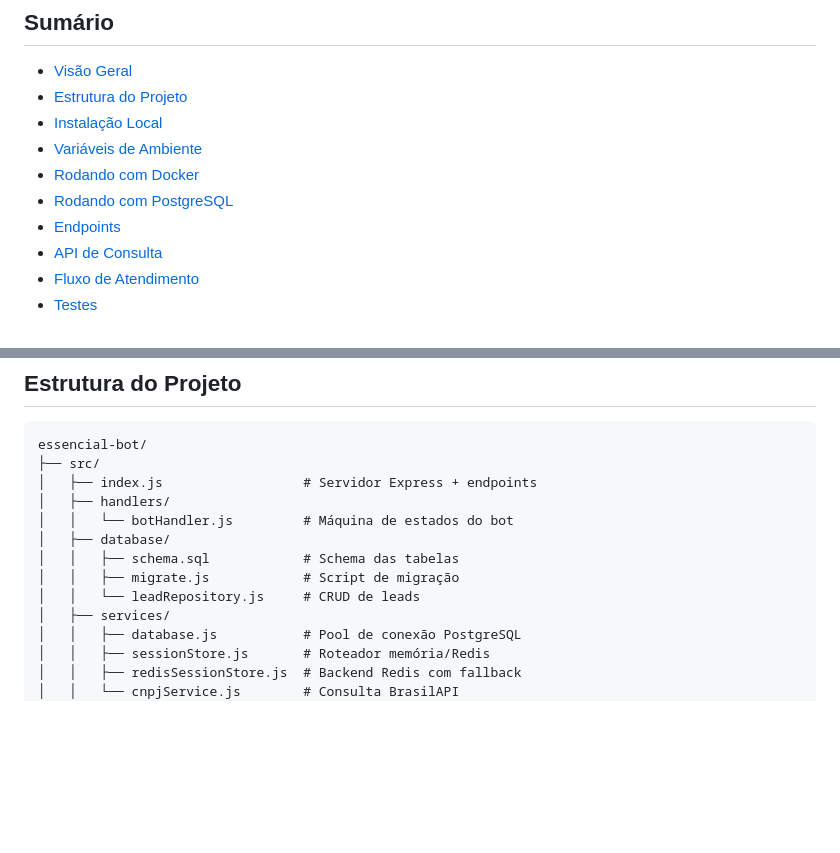
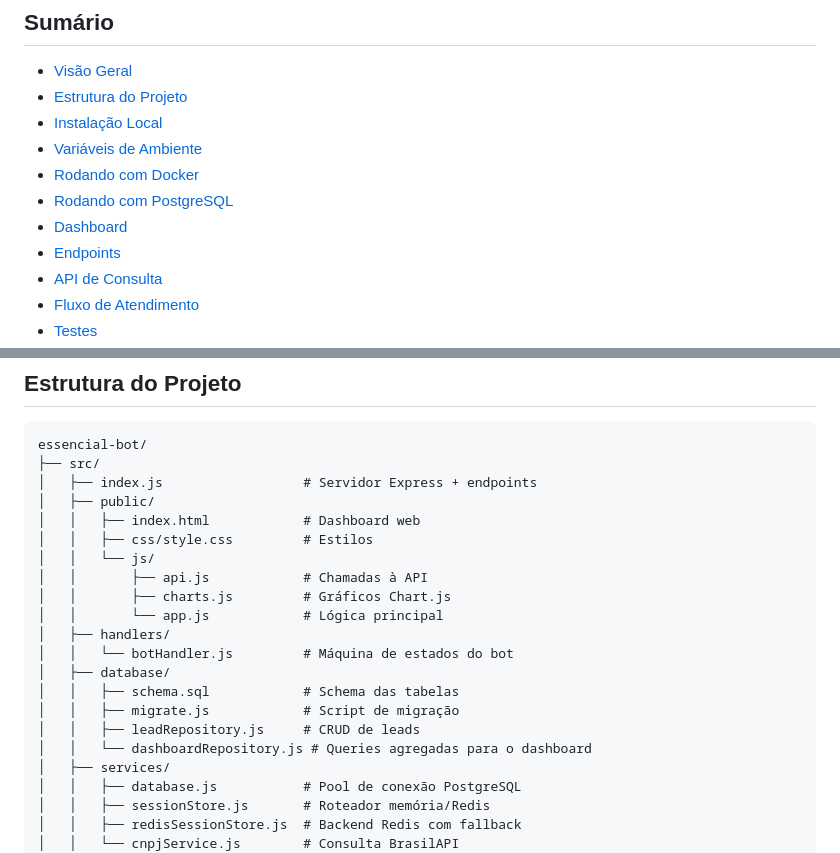
Before and after one commit to juhlio/bot-essencial, a Markdown page: README.md, 2 parts joined by grey strips. GitHub-like rendering; blank space fills up the shorter version.

```diff
--- a/README.md
+++ b/README.md
@@ -12,6 +12,7 @@ Bot de atendimento via WhatsApp para qualificação de leads, construído com **
 - [Variáveis de Ambiente](#variáveis-de-ambiente)
 - [Rodando com Docker](#rodando-com-docker)
 - [Rodando com PostgreSQL](#rodando-com-postgresql)
+- [Dashboard](#dashboard)
 - [Endpoints](#endpoints)
 - [API de Consulta](#api-de-consulta)
 - [Fluxo de Atendimento](#fluxo-de-atendimento)
@@ -39,12 +40,20 @@ Leads fora do ICP (geradores < 50 kVA) são tratados separadamente com opção d
 essencial-bot/
 ├── src/
 │   ├── index.js                  # Servidor Express + endpoints
+│   ├── public/
+│   │   ├── index.html            # Dashboard web
+│   │   ├── css/style.css         # Estilos
+│   │   └── js/
+│   │       ├── api.js            # Chamadas à API
+│   │       ├── charts.js         # Gráficos Chart.js
+│   │       └── app.js            # Lógica principal
 │   ├── handlers/
 │   │   └── botHandler.js         # Máquina de estados do bot
 │   ├── database/
 │   │   ├── schema.sql            # Schema das tabelas
 │   │   ├── migrate.js            # Script de migração
-│   │   └── leadRepository.js     # CRUD de leads
+│   │   ├── leadRepository.js     # CRUD de leads
+│   │   └── dashboardRepository.js # Queries agregadas para o dashboard
 │   ├── services/
 │   │   ├── database.js           # Pool de conexão PostgreSQL
 │   │   ├── sessionStore.js       # Roteador memória/Redis
```
Also changed, not shown: other parts of README.md (+43 -0 lines).
